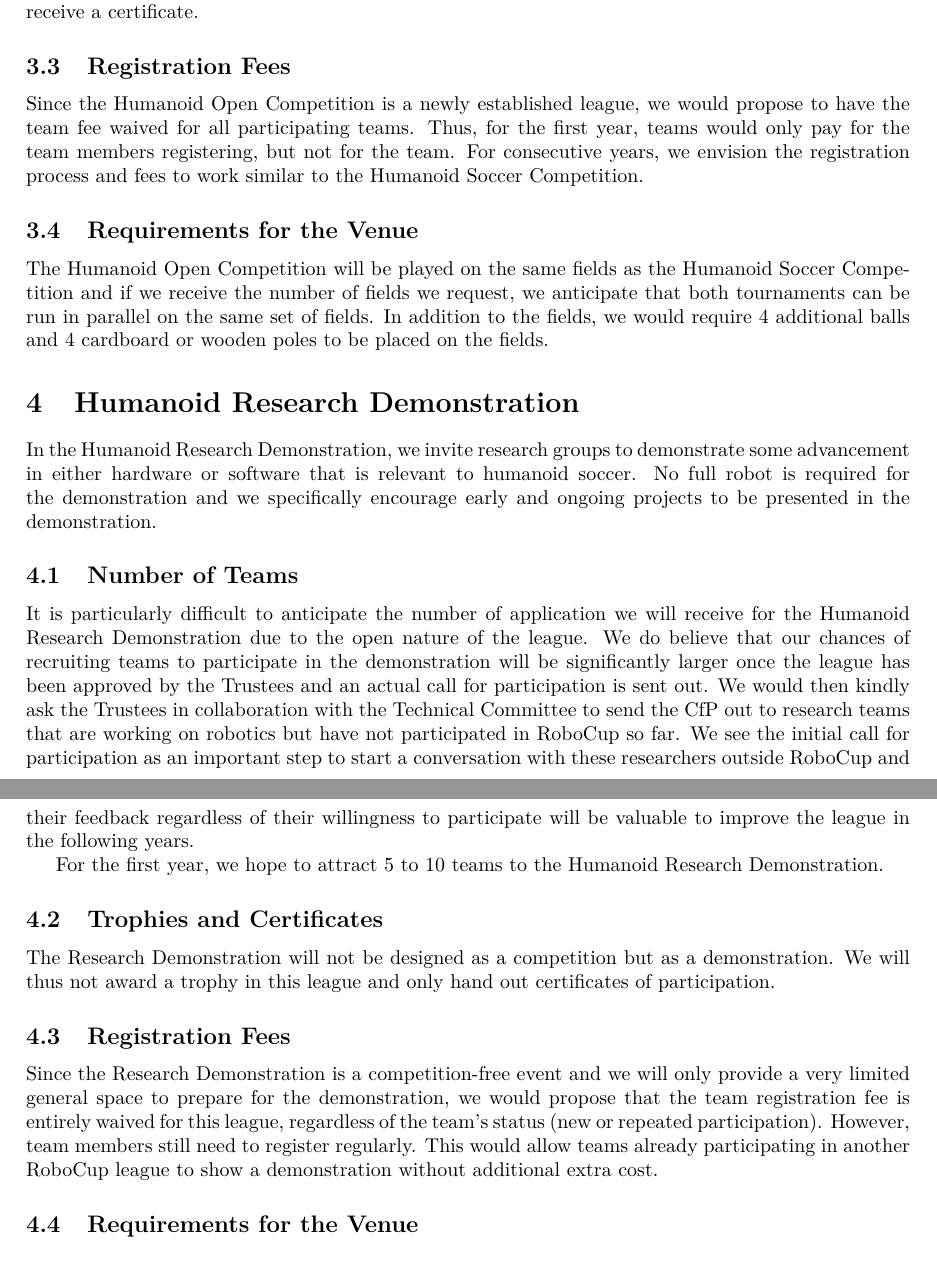
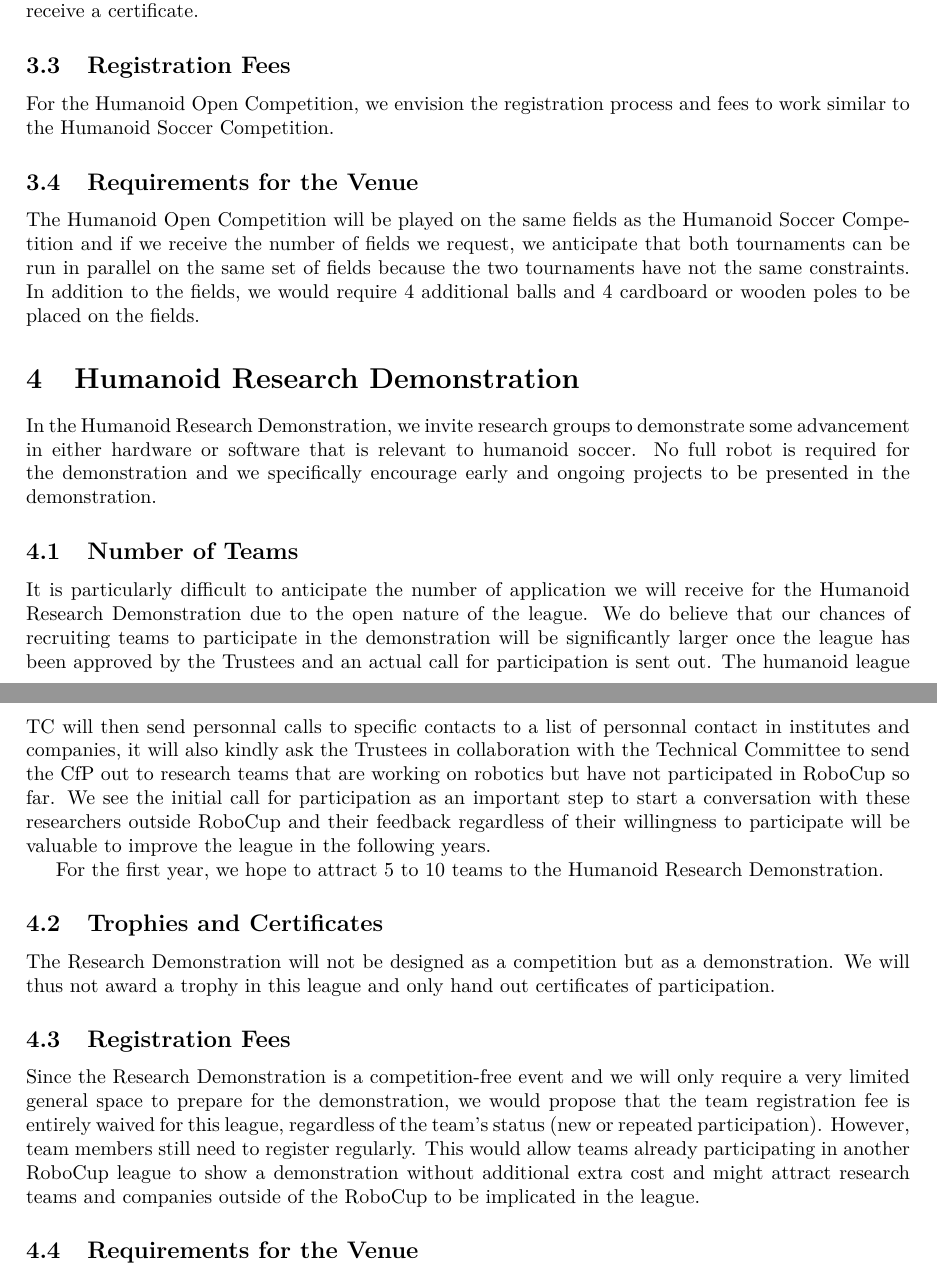
Before and after one commit to RoboCup-Humanoid-TC/roadmap_hl, a LaTeX document (implementation_plan_2020/implementation_plan.tex): two parts of pages 4 and 5 of 6, joined at a grey line, cut so that both start at the same text. Compiled offline with pdfLaTeX.

Commit message:
Update 2020 implementation plan
- Updating registration fees proposal
- Updating tournament scheme (playoffs between Div A and Div B)
  - Now only 3 trophies for all Kid Size
- Updating limit of teams (24)

And other small consistency updates

```diff
--- a/implementation_plan_2020/implementation_plan.tex
+++ b/implementation_plan_2020/implementation_plan.tex
@@ -148,10 +169,16 @@
 
 \subsection{Registration Fees}
 
-Since the Humanoid Open Competition is a newly established league, we would propose to have the team fee waived for all participating teams. Thus, for the first year, teams would only pay for the team members registering, but not for the team. For consecutive years, we envision the registration process and fees to work similar to the Humanoid Soccer Competition.
+For the Humanoid Open Competition,
+we envision the registration process and fees to work similar to the Humanoid
+Soccer Competition.
 
 \subsection{Requirements for the Venue}
-The Humanoid Open Competition will be played on the same fields as the Humanoid Soccer Competition and if we receive the number of fields we request, we anticipate that both tournaments can be run in parallel on the same set of fields. In addition to the fields, we would require 4 additional balls and 4 cardboard or wooden poles to be placed on the fields.
+The Humanoid Open Competition will be played on the same fields as the Humanoid
+Soccer Competition and if we receive the number of fields we request,
+we anticipate that both tournaments can be run in parallel on the same set of
+fields because the two tournaments have not the same constraints.
+In addition to the fields, we would require 4 additional balls and 4 cardboard or wooden poles to be placed on the fields.
 
 \section{Humanoid Research Demonstration}
 In the Humanoid Research Demonstration, we invite research groups to demonstrate some advancement in either hardware or software that is relevant to humanoid soccer. No full robot is required for the demonstration and we specifically encourage early and ongoing projects to be presented in the demonstration.
@@ -159,7 +186,20 @@
 \subsection{Number of Teams}
 
 It is particularly difficult to anticipate the number of application we will
-receive for the Humanoid Research Demonstration due to the open nature of the league. We do believe that our chances of recruiting teams to participate in the demonstration will be significantly larger once the league has been approved by the Trustees and an actual call for participation is sent out. We would then kindly ask the Trustees in collaboration with the Technical Committee to send the CfP out to research teams that are working on robotics but have not participated in RoboCup so far. We see the initial call for participation as an important step to start a conversation with these researchers outside RoboCup and their feedback regardless of their willingness to participate will be valuable to improve the league in the following years.
+receive for the Humanoid Research Demonstration due to the open nature of the
+league.
+We do believe that our chances of recruiting teams to participate in the
+demonstration will be significantly larger once the league has been approved by
+the Trustees and an actual call for participation is sent out.
+The humanoid league TC will then send personnal calls to specific contacts to a
+list of personnal contact in institutes and companies,
+it will also kindly ask the Trustees in collaboration with the Technical
+Committee to send the CfP out to research teams that are working on robotics
+but have not participated in RoboCup so far.
+We see the initial call for participation as an important step to start a
+conversation with these researchers outside RoboCup and their feedback
+regardless of their willingness to participate will be valuable to improve the
+league in the following years.
 
 For the first year, we hope to attract 5 to 10 teams to the Humanoid Research Demonstration.
 
@@ -168,7 +208,15 @@
 
 \subsection{Registration Fees}
 
-Since the Research Demonstration is a competition-free event and we will only provide a very limited general space to prepare for the demonstration, we would propose that the team registration fee is entirely waived for this league, regardless of the team's status (new or repeated participation). However, team members still need to register regularly. This would allow teams already participating in another RoboCup league to show a demonstration without additional extra cost.
+Since the Research Demonstration is a competition-free event and we will only
+require a very limited general space to prepare for the demonstration,
+we would propose that the team registration fee is entirely waived for this
+league,
+regardless of the team's status (new or repeated participation).
+However, team members still need to register regularly.
+This would allow teams already participating in another RoboCup league to show a
+demonstration without additional extra cost and might attract research teams and
+companies outside of the RoboCup to be implicated in the league.
 
 \subsection{Requirements for the Venue}
 
```
Also changed, not shown: implementation_plan_2020/implementation_plan.tex (55 more changed lines).
